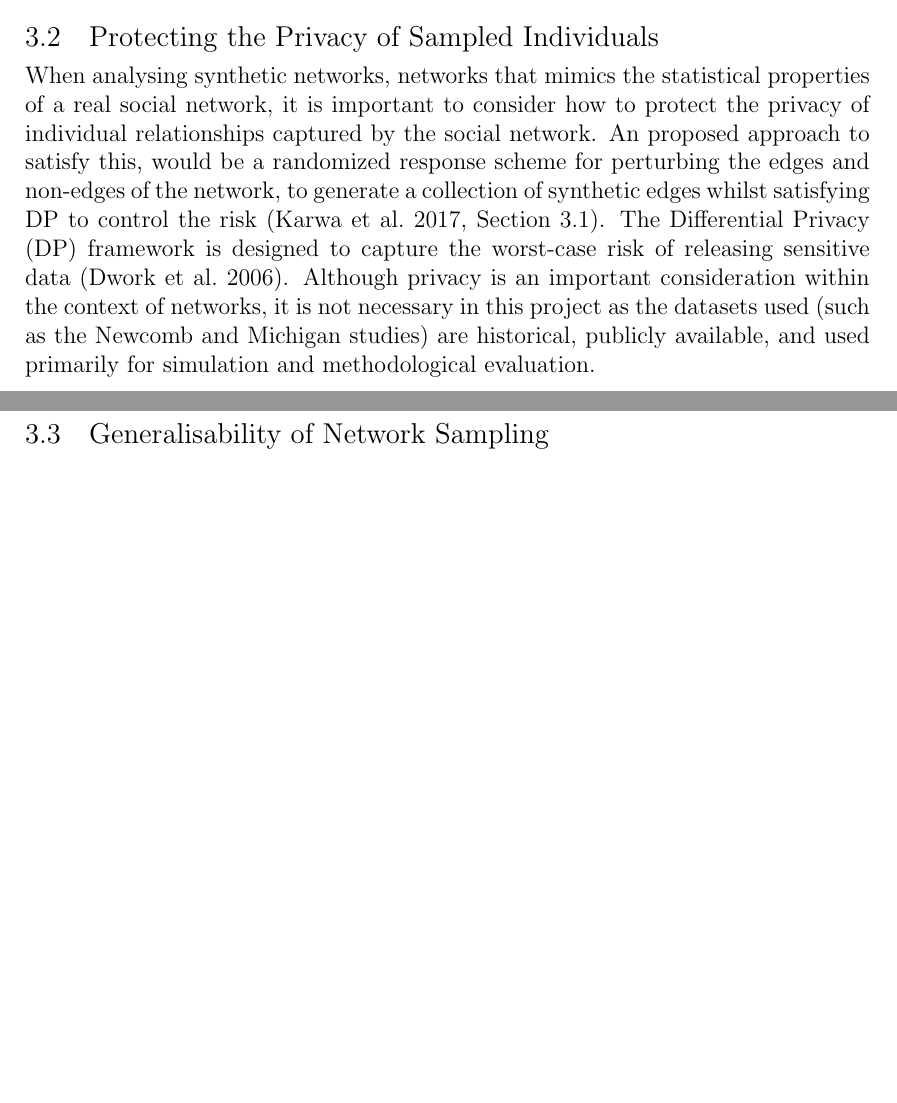
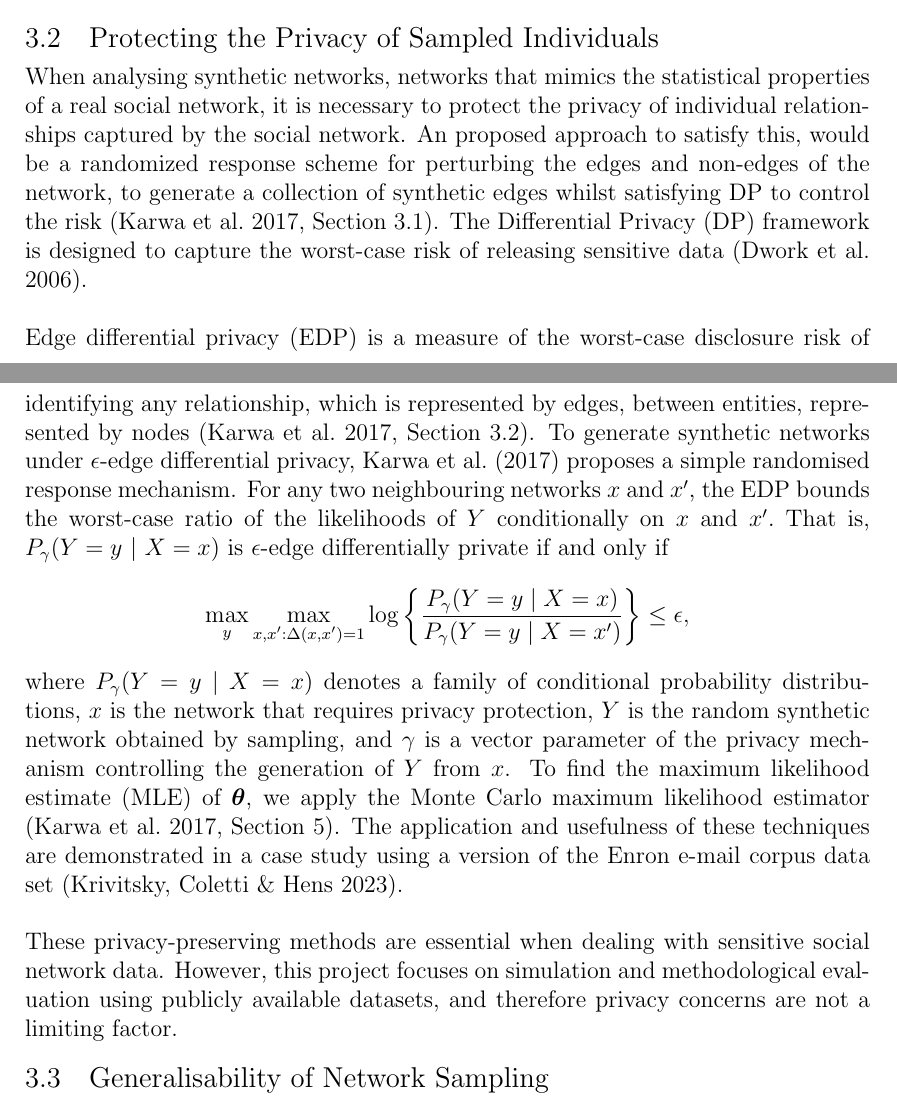
Before and after one commit to kinguinpenguin/honours_unsw, a LaTeX thesis (main.tex): two parts of pages 19 and 20 of 27 before the commit and two parts of pages 19 and 20 of 28 after it, joined at a grey line, cut so that both start at the same text, the shorter picture padded with empty space. Compiled offline with pdfLaTeX; a LaTeX package or settings file that is missing is left out.

Commit message:
rewrote privacy section

```diff
--- a/main.tex
+++ b/main.tex
@@ -371,7 +371,16 @@ Then, the inference for $\eta$ and $\psi$ should be based on all the available o
 \hfill \break \hfill \break
 Such an approach gives some insight on a general likelihood framework for network inference for when the full network is not observed, and can be applied to partial rankings, as well as unobserved or unranked connections. Since partially ranked data isn’t random, it is crucial that we consider the sampling mechanism, so that we can base our likelihood inference on it.
 \section{Protecting the Privacy of Sampled Individuals}
-When analysing synthetic networks, networks that mimics the statistical properties of a real social network, it is important to consider how to protect the privacy of individual relationships captured by the social network. An proposed approach to satisfy this, would be a randomized response scheme for perturbing the edges and non-edges of the network, to generate a collection of synthetic edges whilst satisfying DP to control the risk \citep[Section~3.1]{karwa2017sharing}. The Differential Privacy (DP) framework is designed to capture the worst-case risk of releasing sensitive data \citep{dwork2006calibrating}. Although privacy is an important consideration within the context of networks, it is not necessary in this project as the datasets used (such as the Newcomb and Michigan studies) are historical, publicly available, and used primarily for simulation and methodological evaluation.
+When analysing synthetic networks, networks that mimics the statistical properties of a real social network, it is necessary to protect the privacy of individual relationships captured by the social network. An proposed approach to satisfy this, would be a randomized response scheme for perturbing the edges and non-edges of the network, to generate a collection of synthetic edges whilst satisfying DP to control the risk \citep[Section~3.1]{karwa2017sharing}. The Differential Privacy (DP) framework is designed to capture the worst-case risk of releasing sensitive data \citep{dwork2006calibrating}.
+\hfill \break \hfill \break
+Edge differential privacy (EDP) is a measure of the worst-case disclosure risk of identifying any relationship, which is represented by edges, between entities, represented by nodes \citep[Section~3.2]{karwa2017sharing}. To generate synthetic networks under $\epsilon$-edge differential privacy, \citet{karwa2017sharing} proposes a simple randomised response mechanism. For any two neighbouring networks $x$ and $x^{\prime}$, the EDP bounds the worst-case ratio of the likelihoods of $Y$ conditionally on $x$ and $x^{\prime}.$ That is, $P_{\gamma}(Y = y~|~X = x)$ is $\epsilon$-edge differentially private if and only if
+\[
+\max_{y} \max_{\substack{x, x': \Delta(x, x') = 1}}
+\log \left\{ \frac{P_{\gamma}(Y = y \mid X = x)}{P_{\gamma}(Y = y \mid X = x')} \right\} \leq \epsilon,
+\]
+where $P_\gamma(Y = y~|~X = x)$ denotes a family of conditional probability distributions, $x$ is the network that requires privacy protection, $Y$ is the random synthetic network obtained by sampling, and $\gamma$ is a vector parameter of the privacy mechanism controlling the generation of $Y$ from $x$. To find the maximum likelihood estimate (MLE) of $\boldsymbol{\theta}$, we apply the Monte Carlo maximum likelihood estimator \citep[Section~5]{karwa2017sharing}. The application and usefulness of these techniques are demonstrated in a case study using a version of the Enron e-mail corpus data set \citep{krivitsky2023tale}.
+\hfill \break \hfill \break
+These privacy-preserving methods are essential when dealing with sensitive social network data. However, this project focuses on simulation and methodological evaluation using publicly available datasets, and therefore privacy concerns are not a limiting factor.
 \section{Generalisability of Network Sampling}
 It would be helpful for our project to have a way to test whether a model is generalisable, that is, whether it can be applied to different datasets to simulate incomplete data. Generalisability is important as an indicator for whether a model for simulating incomplete data is overfitted.
 \hfill \break \hfill \break
```
